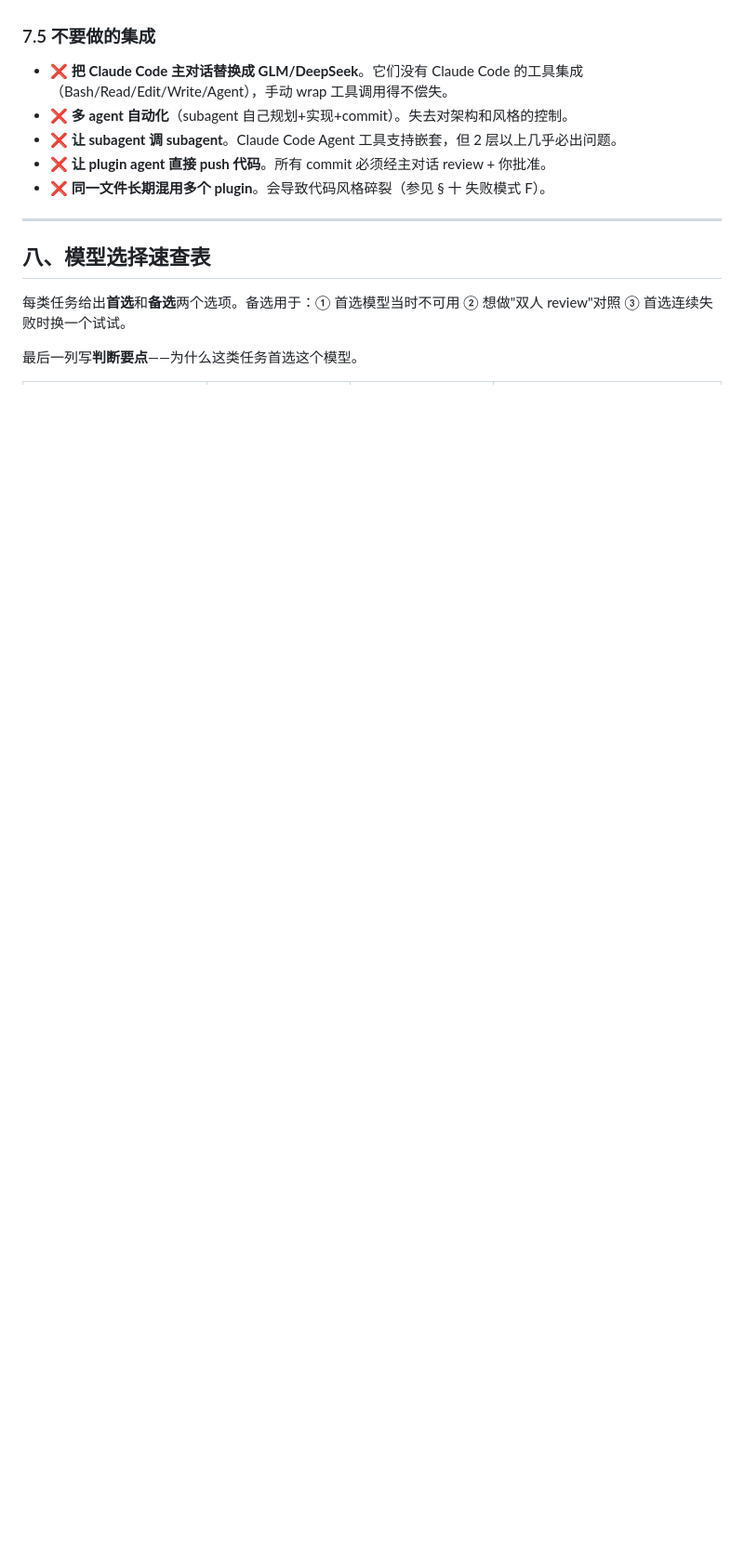
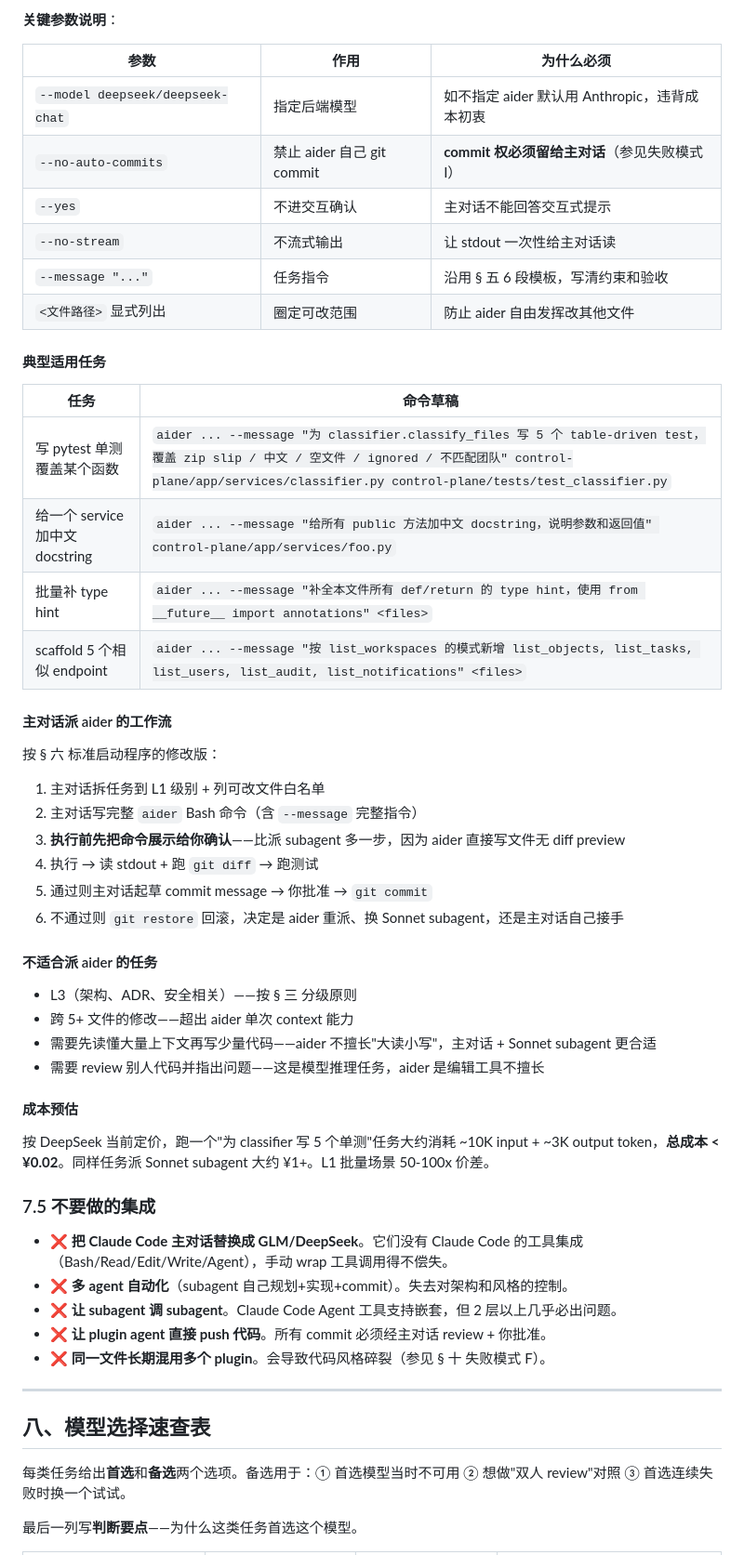
Before and after one commit to RocioGinsberg/multi-tenant-file-delivery, a Markdown page: AGENTS.md, the part around one of its changes. Shown at 93% size. GitHub-like rendering; blank space fills up the shorter version.

```diff
--- a/AGENTS.md
+++ b/AGENTS.md
@@ -301,3 +350,44 @@
+**关键参数说明**：
+
+| 参数 | 作用 | 为什么必须 |
+|---|---|---|
+| `--model deepseek/deepseek-chat` | 指定后端模型 | 如不指定 aider 默认用 Anthropic，违背成本初衷 |
+| `--no-auto-commits` | 禁止 aider 自己 git commit | **commit 权必须留给主对话**（参见失败模式 I） |
+| `--yes` | 不进交互确认 | 主对话不能回答交互式提示 |
+| `--no-stream` | 不流式输出 | 让 stdout 一次性给主对话读 |
+| `--message "..."` | 任务指令 | 沿用 § 五 6 段模板，写清约束和验收 |
+| `<文件路径>` 显式列出 | 圈定可改范围 | 防止 aider 自由发挥改其他文件 |
+
+#### 典型适用任务
+
+| 任务 | 命令草稿 |
+|---|---|
+| 写 pytest 单测覆盖某个函数 | `aider ... --message "为 classifier.classify_files 写 5 个 table-driven test，覆盖 zip slip / 中文 / 空文件 / ignored / 不匹配团队" control-plane/app/services/classifier.py control-plane/tests/test_classifier.py` |
+| 给一个 service 加中文 docstring | `aider ... --message "给所有 public 方法加中文 docstring，说明参数和返回值" control-plane/app/services/foo.py` |
+| 批量补 type hint | `aider ... --message "补全本文件所有 def/return 的 type hint，使用 from __future__ import annotations" <files>` |
+| scaffold 5 个相似 endpoint | `aider ... --message "按 list_workspaces 的模式新增 list_objects, list_tasks, list_users, list_audit, list_notifications" <files>` |
+
+#### 主对话派 aider 的工作流
+
+按 § 六 标准启动程序的修改版：
+
+1. 主对话拆任务到 L1 级别 + 列可改文件白名单
+2. 主对话写完整 `aider` Bash 命令（含 `--message` 完整指令）
+3. **执行前先把命令展示给你确认**——比派 subagent 多一步，因为 aider 直接写文件无 diff preview
+4. 执行 → 读 stdout + 跑 `git diff` → 跑测试
+5. 通过则主对话起草 commit message → 你批准 → `git commit`
+6. 不通过则 `git restore` 回滚，决定是 aider 重派、换 Sonnet subagent，还是主对话自己接手
+
+#### 不适合派 aider 的任务
+
+- L3（架构、ADR、安全相关）——按 § 三 分级原则
+- 跨 5+ 文件的修改——超出 aider 单次 context 能力
+- 需要先读懂大量上下文再写少量代码——aider 不擅长"大读小写"，主对话 + Sonnet subagent 更合适
+- 需要 review 别人代码并指出问题——这是模型推理任务，aider 是编辑工具不擅长
+
+#### 成本预估
+
+按 DeepSeek 当前定价，跑一个"为 classifier 写 5 个单测"任务大约消耗 ~10K input + ~3K output token，**总成本 < ¥0.02**。同样任务派 Sonnet subagent 大约 ¥1+。L1 批量场景 50-100x 价差。
 
 ### 7.5 不要做的集成
 
```
Also changed, not shown: other parts of AGENTS.md (+71 -9 lines).
